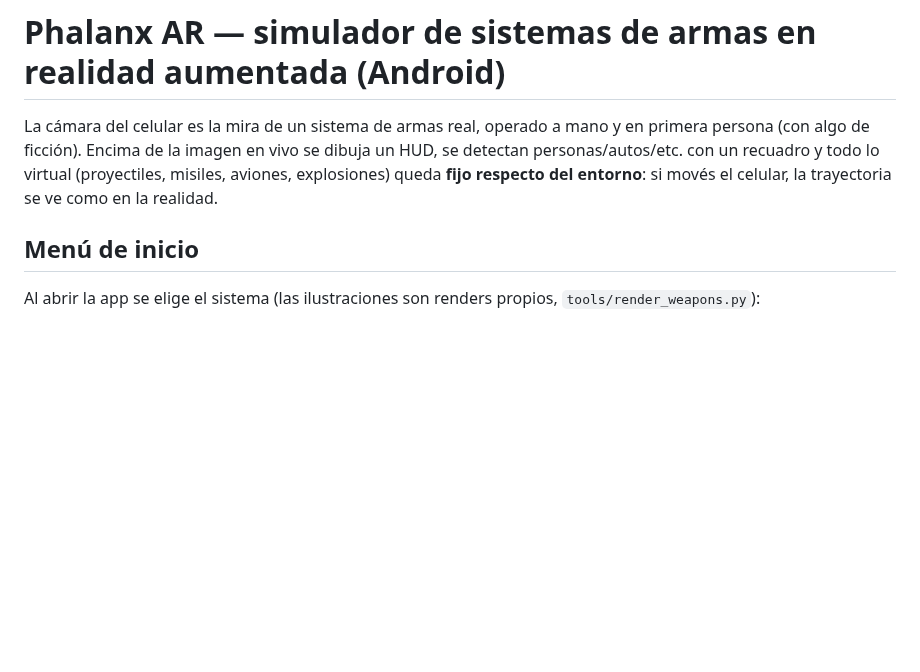
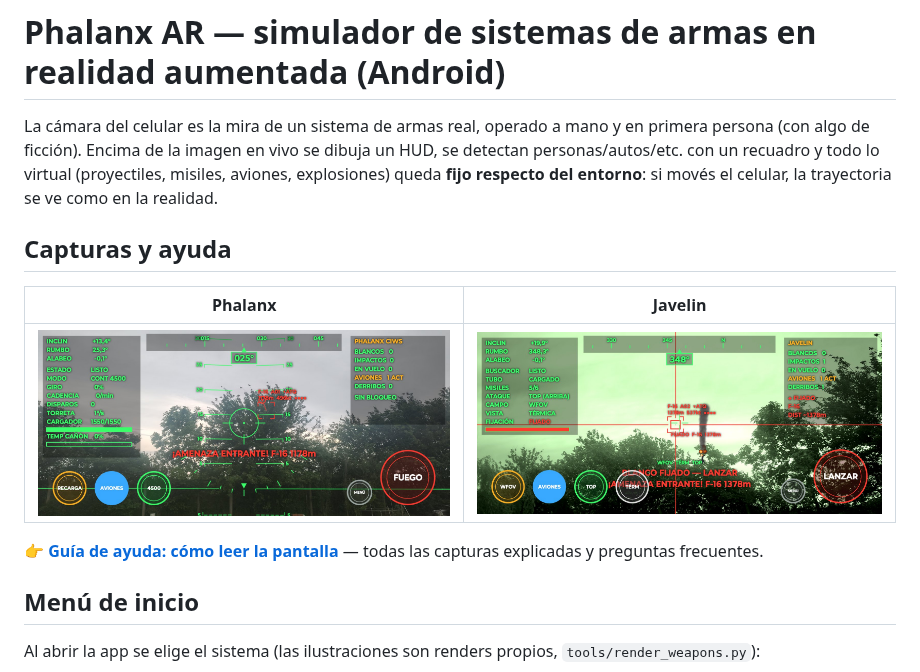
Before and after one commit to guileman/phalanx, a Markdown page: README.md, the part around the change. Rendered like a GitHub page; pictures changed too: docs/capturas/javelin-fijado-termico.jpg (added), docs/capturas/phalanx-amenaza-entrante.jpg (added); blank space fills up the shorter version.

```diff
--- a/README.md
+++ b/README.md
@@ -4,6 +4,14 @@ La cámara del celular es la mira de un sistema de armas real, operado a mano y
 Encima de la imagen en vivo se dibuja un HUD, se detectan personas/autos/etc. con un recuadro y todo lo virtual
 (proyectiles, misiles, aviones, explosiones) queda **fijo respecto del entorno**: si movés el celular, la trayectoria
 se ve como en la realidad.
+
+## Capturas y ayuda
+
+| Phalanx | Javelin |
+|---|---|
+| ![Phalanx](docs/capturas/phalanx-amenaza-entrante.jpg) | ![Javelin](docs/capturas/javelin-fijado-termico.jpg) |
+
+👉 **[Guía de ayuda: cómo leer la pantalla](docs/AYUDA.md)** — todas las capturas explicadas y preguntas frecuentes.
 
 ## Menú de inicio
 
```
Also changed, not shown: docs/AYUDA.md (added, +68 -0 lines), docs/capturas/javelin-misil-en-vuelo.jpg (added), docs/capturas/phalanx-reticula-adelanto.jpg (added).
